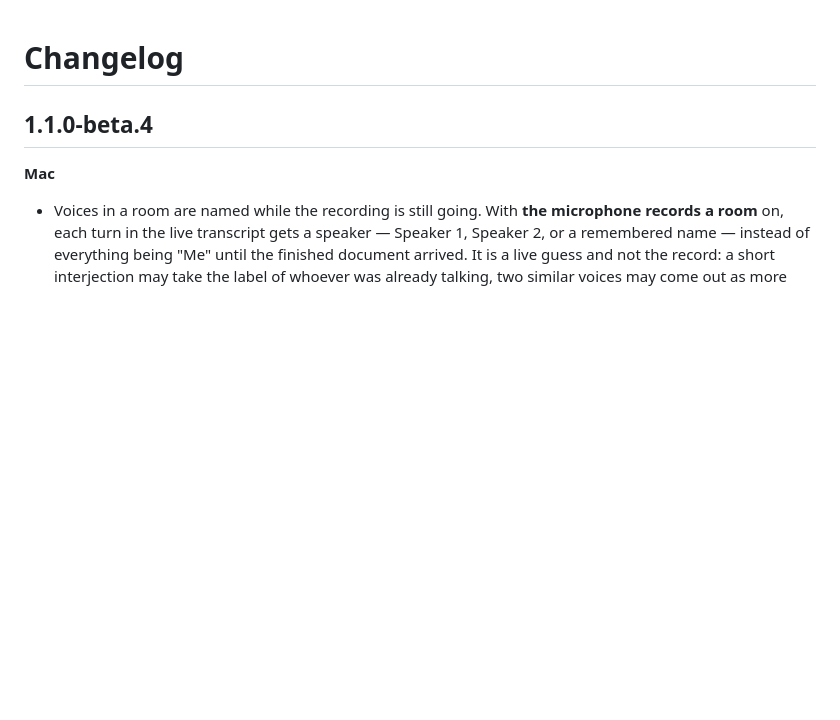
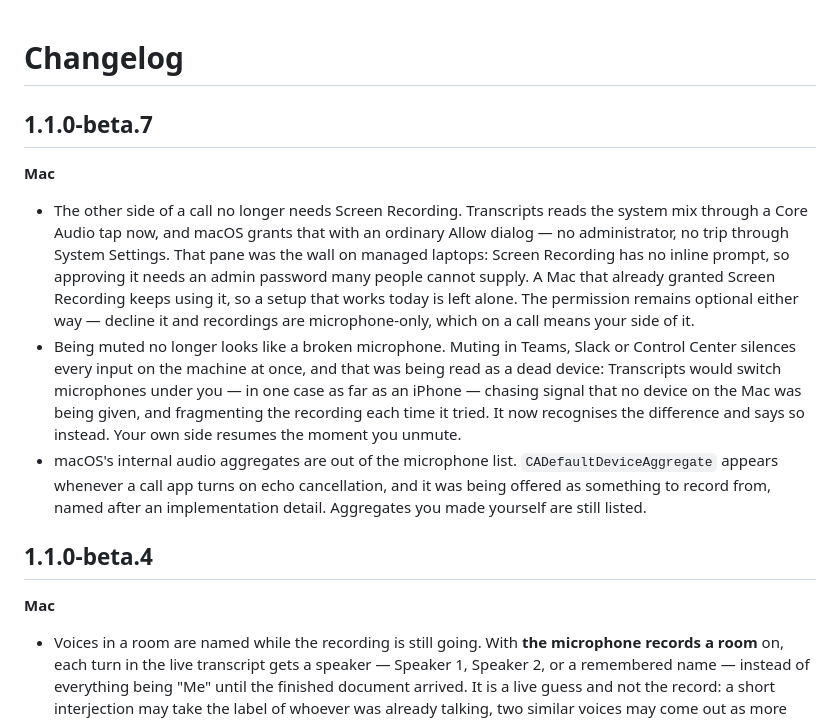
Before and after one commit to doughatcher/transcripts, a Markdown page: docs/guide/changelog.md, the part around the change. Rendered like a GitHub page; blank space fills up the shorter version.

Commit message:
Note what beta.7 changes

```diff
--- a/docs/guide/changelog.md
+++ b/docs/guide/changelog.md
@@ -1,4 +1,30 @@
 # Changelog
+
+## 1.1.0-beta.7
+
+**Mac**
+
+- The other side of a call no longer needs Screen Recording. Transcripts reads
+  the system mix through a Core Audio tap now, and macOS grants that with an
+  ordinary Allow dialog — no administrator, no trip through System Settings.
+  That pane was the wall on managed laptops: Screen Recording has no inline
+  prompt, so approving it needs an admin password many people cannot supply. A
+  Mac that already granted Screen Recording keeps using it, so a setup that
+  works today is left alone. The permission remains optional either way —
+  decline it and recordings are microphone-only, which on a call means your
+  side of it.
+- Being muted no longer looks like a broken microphone. Muting in Teams, Slack
+  or Control Center silences every input on the machine at once, and that was
+  being read as a dead device: Transcripts would switch microphones under you
+  — in one case as far as an iPhone — chasing signal that no device on the Mac
+  was being given, and fragmenting the recording each time it tried. It now
+  recognises the difference and says so instead. Your own side resumes the
+  moment you unmute.
+- macOS's internal audio aggregates are out of the microphone list.
+  `CADefaultDeviceAggregate` appears whenever a call app turns on echo
+  cancellation, and it was being offered as something to record from, named
+  after an implementation detail. Aggregates you made yourself are still
+  listed.
 
 ## 1.1.0-beta.4
 
```
